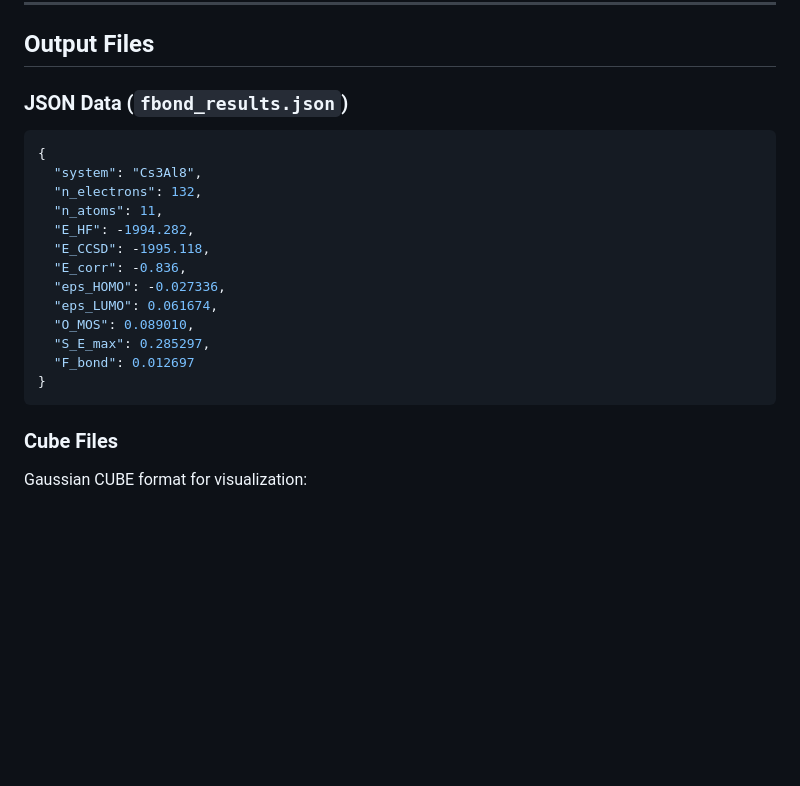
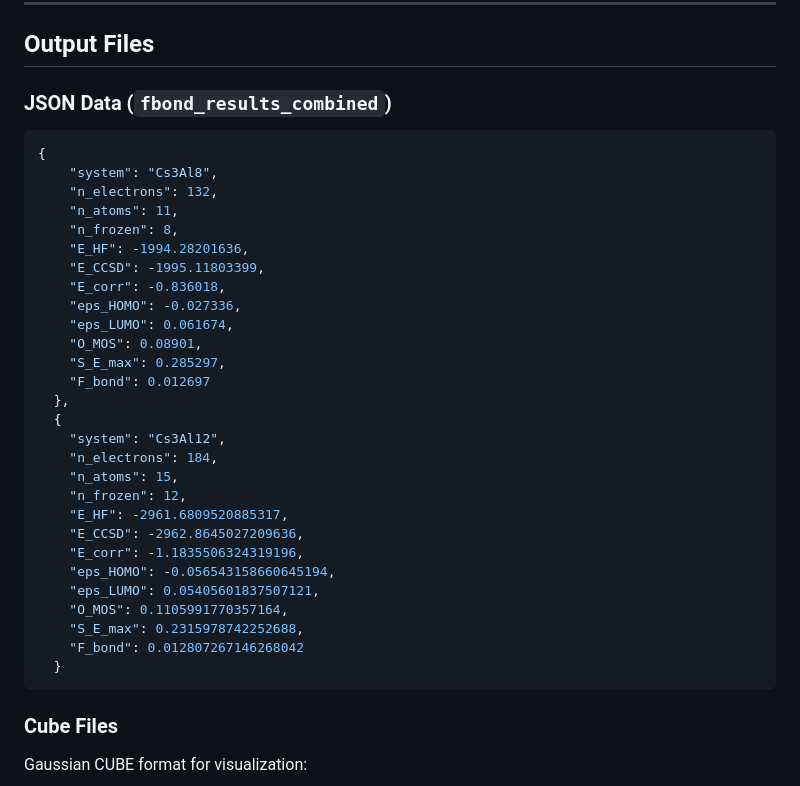
Before and after one commit to c-arda/fbond-superatom-aromaticity, a Markdown page: README.md, the part around one of its changes. Drawn GitHub-style; blank space fills up the shorter version.

Commit message:
Revise JSON data format and add new systems
Updated JSON data structure and added new entries.

````diff
--- a/README.md
+++ b/README.md
@@ -164,22 +164,37 @@ Opens interactive 3D orbital viewer in your browser.
 
 ##  Output Files
 
-### JSON Data (`fbond_results.json`)
+### JSON Data (`fbond_results_combined`)
 
 ```json
 {
-  "system": "Cs3Al8",
-  "n_electrons": 132,
-  "n_atoms": 11,
-  "E_HF": -1994.282,
-  "E_CCSD": -1995.118,
-  "E_corr": -0.836,
-  "eps_HOMO": -0.027336,
-  "eps_LUMO": 0.061674,
-  "O_MOS": 0.089010,
-  "S_E_max": 0.285297,
-  "F_bond": 0.012697
-}
+    "system": "Cs3Al8",
+    "n_electrons": 132,
+    "n_atoms": 11,
+    "n_frozen": 8,
+    "E_HF": -1994.28201636,
+    "E_CCSD": -1995.11803399,
+    "E_corr": -0.836018,
+    "eps_HOMO": -0.027336,
+    "eps_LUMO": 0.061674,
+    "O_MOS": 0.08901,
+    "S_E_max": 0.285297,
+    "F_bond": 0.012697
+  },
+  {
+    "system": "Cs3Al12",
+    "n_electrons": 184,
+    "n_atoms": 15,
+    "n_frozen": 12,
+    "E_HF": -2961.6809520885317,
+    "E_CCSD": -2962.8645027209636,
+    "E_corr": -1.1835506324319196,
+    "eps_HOMO": -0.056543158660645194,
+    "eps_LUMO": 0.05405601837507121,
+    "O_MOS": 0.1105991770357164,
+    "S_E_max": 0.2315978742252688,
+    "F_bond": 0.012807267146268042
+  }
 ```
 
 ### Cube Files
````
Also changed, not shown: other parts of README.md (+2 -2 lines).
